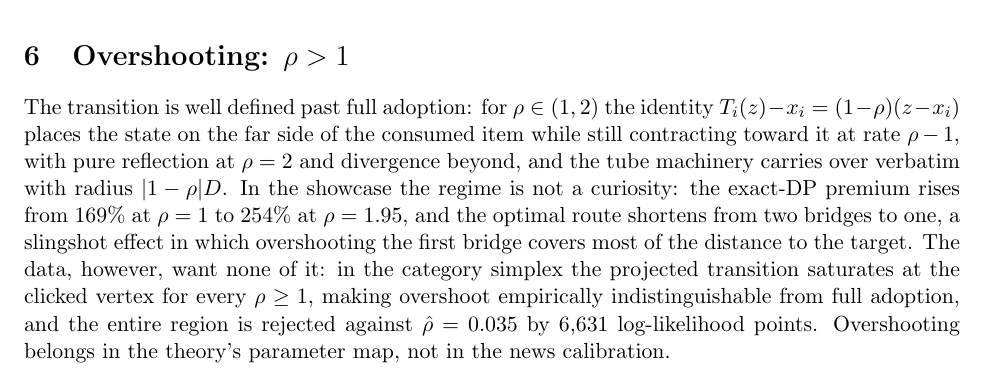
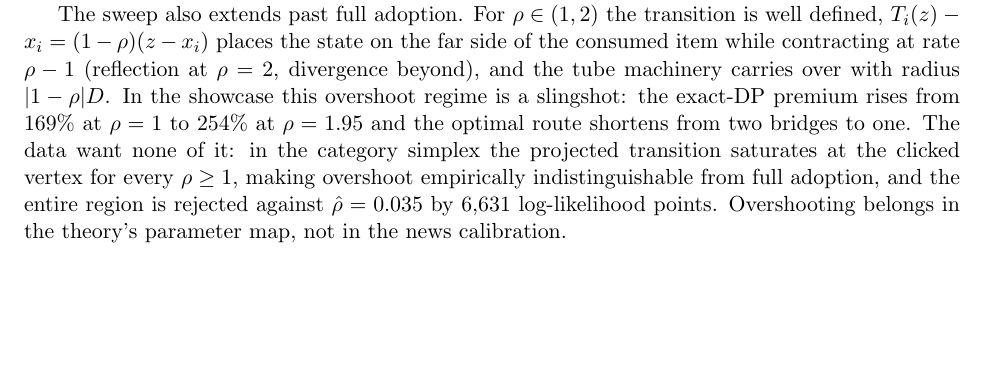
Before and after one commit to hosseinpiri/recommendation-systems, a LaTeX document (phase1_2_Aug2026/note_sept2.tex): part of page 2 of 3 before the commit and part of page 1 of 3 after it, cut at the place of the change, the shorter picture padded with empty space. Compiled offline with pdfLaTeX.

Commit message:
Merge overshoot into the rho section
Co-Authored-By: Claude Fable 5 <noreply@anthropic.com>

```diff
--- a/phase1_2_Aug2026/note_sept2.tex
+++ b/phase1_2_Aug2026/note_sept2.tex
@@ -33,6 +33,20 @@ the gap from \phKhat\% only to \phSpreadSix\%, while $\kappa=6$ at the
 original spread moves it to \phKsix\%. The near-uniform consumption
 probabilities are a symptom of small $\kappa$, not of close intercepts;
 alignment discrimination is the single gate behind every null so far.
+
+The sweep also extends past full adoption. For $\rho\in(1,2)$ the
+transition is well defined, $T_i(z)-x_i=(1-\rho)(z-x_i)$ places the state
+on the far side of the consumed item while contracting at rate $\rho-1$
+(reflection at $\rho=2$, divergence beyond), and the tube machinery
+carries over with radius $|1-\rho|D$. In the showcase this overshoot
+regime is a slingshot: the exact-DP premium rises from \osToyOne\% at
+$\rho=1$ to \osToyMax\% at $\rho=1.95$ and the optimal route shortens
+from two bridges to one. The data want none of it: in the category
+simplex the projected transition saturates at the clicked vertex for
+every $\rho\ge1$, making overshoot empirically indistinguishable from
+full adoption, and the entire region is rejected against
+$\hat\rho=0.035$ by \osDrop\ log-likelihood points. Overshooting belongs
+in the theory's parameter map, not in the news calibration.
 
 \section{The estimation is not forcing the data}
 
@@ -96,24 +110,6 @@ topics show updating, categories serving stable needs show none. Both
 findings argue for a finer action space in the next dataset round.
 
 
-\section{Overshooting: $\rho>1$}
-
-The transition is well defined past full adoption: for $\rho\in(1,2)$ the
-identity $T_i(z)-x_i=(1-\rho)(z-x_i)$ places the state on the far side of
-the consumed item while still contracting toward it at rate $\rho-1$,
-with pure reflection at $\rho=2$ and divergence beyond, and the tube
-machinery carries over verbatim with radius $|1-\rho|D$. In the showcase
-the regime is not a curiosity: the exact-DP premium rises from
-\osToyOne\% at $\rho=1$ to \osToyMax\% at $\rho=1.95$, and the optimal
-route shortens from two bridges to one, a slingshot effect in which
-overshooting the first bridge covers most of the distance to the target.
-The data, however, want none of it: in the category simplex the projected
-transition saturates at the clicked vertex for every $\rho\ge1$, making
-overshoot empirically indistinguishable from full adoption, and the
-entire region is rejected against $\hat\rho=0.035$ by \osDrop\
-log-likelihood points. Overshooting belongs in the theory's parameter
-map, not in the news calibration.
-
 \section{Resistance and the index, revised}
 
 \textbf{Resistance: exists, and small, which is what the theory needs.}
```
Also changed, not shown: phase1_2_Aug2026/note_sept2.pdf.
